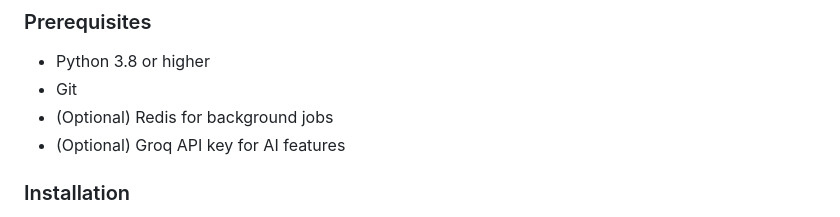
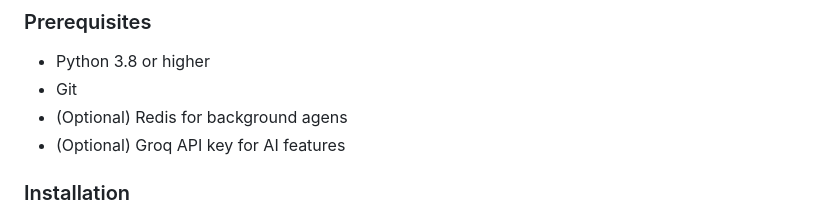
Before and after one commit to danish6904/Vollite, a Markdown page: README.md, the part around the change. Drawn GitHub-style.

```diff
--- a/README.md
+++ b/README.md
@@ -33,7 +33,7 @@ It now features **RAG-based AI Analysis**, allowing the system to use local fore
 
 - Python 3.8 or higher
 - Git
-- (Optional) Redis for background jobs
+- (Optional) Redis for background agens
 - (Optional) Groq API key for AI features
 
 ### Installation
```
